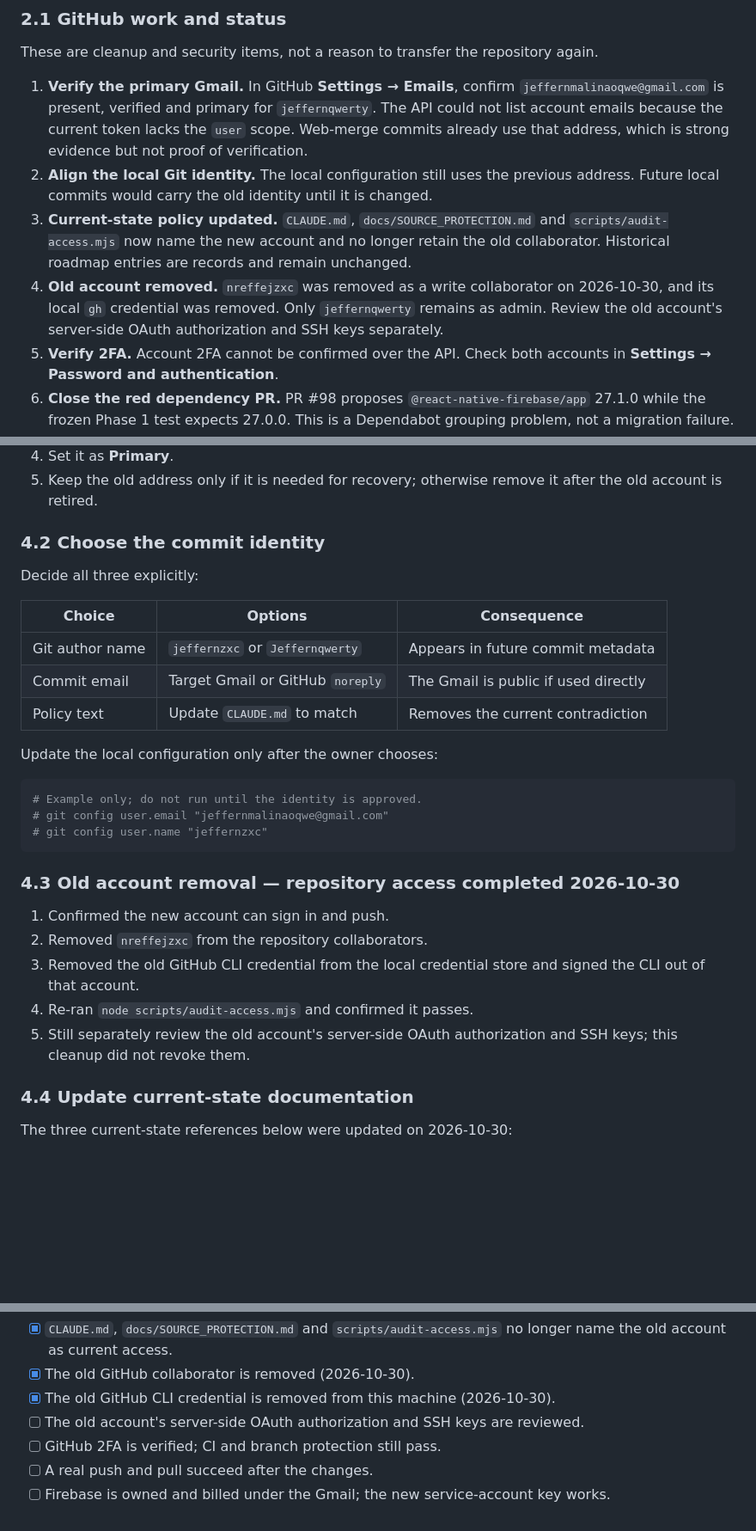
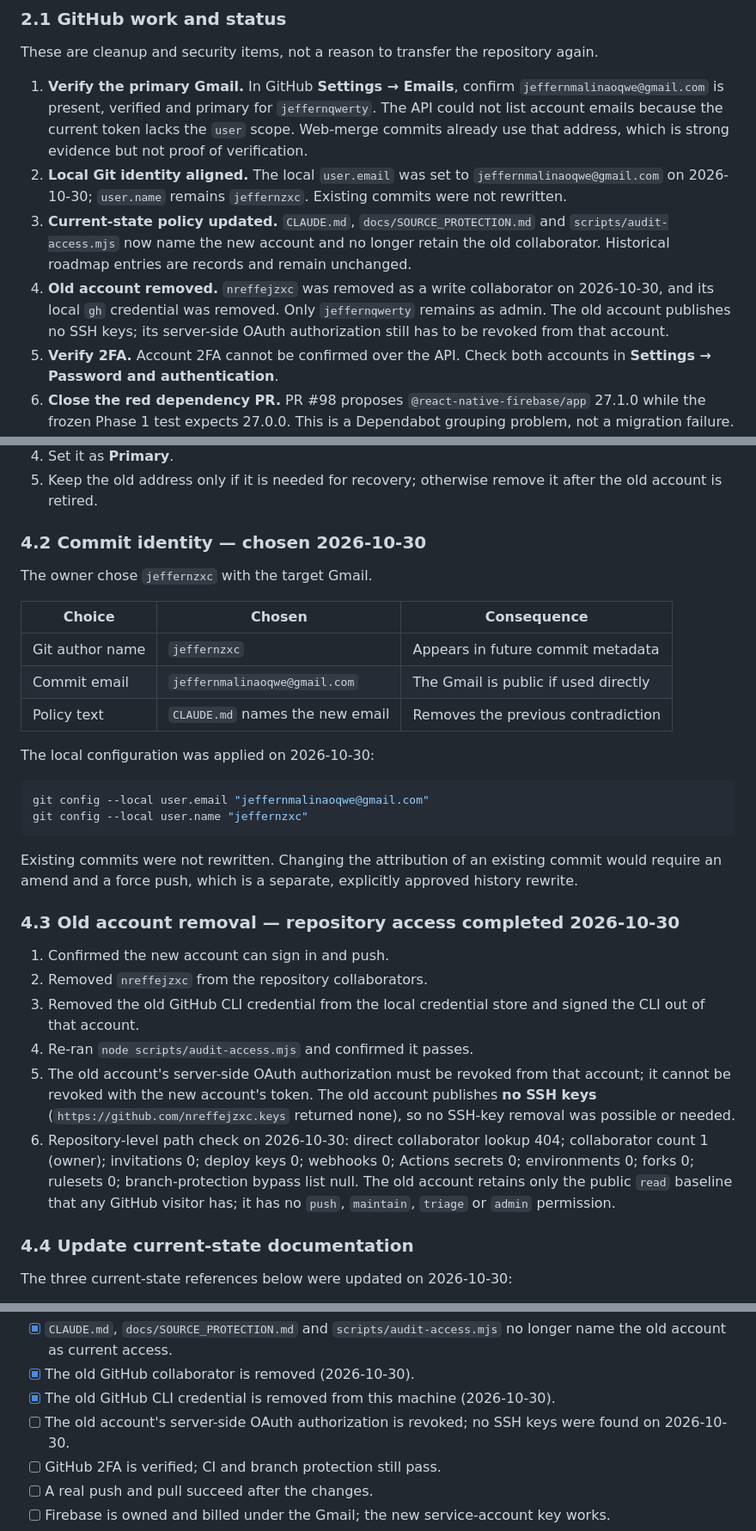
Before and after one commit to jeffernqwe/ai-inventory, a Markdown page: docs/ACCOUNT_MIGRATION_RUNBOOK.md, 3 parts joined by grey strips. Shown at 86% size. Rendered like a GitHub page; blank space fills up the shorter version.

Commit message:
docs: record runbook verification updates
Record the aligned local Git identity, the old-account repository
access checks, the absence of old SSH keys, and the remaining OAuth
revocation requirement.

````diff
--- a/docs/ACCOUNT_MIGRATION_RUNBOOK.md
+++ b/docs/ACCOUNT_MIGRATION_RUNBOOK.md
@@ -76,14 +76,15 @@ These are cleanup and security items, not a reason to transfer the repository ag
    `jeffernmalinaoqwe@gmail.com` is present, verified and primary for `jeffernqwerty`. The API could not
    list account emails because the current token lacks the `user` scope. Web-merge commits already use
    that address, which is strong evidence but not proof of verification.
-2. **Align the local Git identity.** The local configuration still uses the previous address. Future
-   local commits would carry the old identity until it is changed.
+2. **Local Git identity aligned.** The local `user.email` was set to
+   `jeffernmalinaoqwe@gmail.com` on 2026-10-30; `user.name` remains `jeffernzxc`. Existing commits
+   were not rewritten.
 3. **Current-state policy updated.** `CLAUDE.md`, `docs/SOURCE_PROTECTION.md` and
    `scripts/audit-access.mjs` now name the new account and no longer retain the old collaborator.
    Historical roadmap entries are records and remain unchanged.
 4. **Old account removed.** `nreffejzxc` was removed as a write collaborator on 2026-10-30, and its
-   local `gh` credential was removed. Only `jeffernqwerty` remains as admin. Review the old account's
-   server-side OAuth authorization and SSH keys separately.
+   local `gh` credential was removed. Only `jeffernqwerty` remains as admin. The old account publishes
+   no SSH keys; its server-side OAuth authorization still has to be revoked from that account.
 5. **Verify 2FA.** Account 2FA cannot be confirmed over the API. Check both accounts in
    **Settings → Password and authentication**.
 6. **Close the red dependency PR.** PR #98 proposes `@react-native-firebase/app` 27.1.0 while the
@@ -174,23 +175,25 @@ Perform these steps only after approval.
 5. Keep the old address only if it is needed for recovery; otherwise remove it after the old account is
    retired.
 
-### 4.2 Choose the commit identity
+### 4.2 Commit identity — chosen 2026-10-30
 
-Decide all three explicitly:
+The owner chose `jeffernzxc` with the target Gmail.
 
-| Choice | Options | Consequence |
+| Choice | Chosen | Consequence |
 | --- | --- | --- |
-| Git author name | `jeffernzxc` or `Jeffernqwerty` | Appears in future commit metadata |
-| Commit email | Target Gmail or GitHub `noreply` | The Gmail is public if used directly |
-| Policy text | Update `CLAUDE.md` to match | Removes the current contradiction |
+| Git author name | `jeffernzxc` | Appears in future commit metadata |
+| Commit email | `jeffernmalinaoqwe@gmail.com` | The Gmail is public if used directly |
+| Policy text | `CLAUDE.md` names the new email | Removes the previous contradiction |
 
-Update the local configuration only after the owner chooses:
+The local configuration was applied on 2026-10-30:
 
 ```bash
-# Example only; do not run until the identity is approved.
-# git config user.email "jeffernmalinaoqwe@gmail.com"
-# git config user.name "jeffernzxc"
+git config --local user.email "jeffernmalinaoqwe@gmail.com"
+git config --local user.name "jeffernzxc"
 ```
+
+Existing commits were not rewritten. Changing the attribution of an existing commit would require an
+amend and a force push, which is a separate, explicitly approved history rewrite.
 
 ### 4.3 Old account removal — repository access completed 2026-10-30
 
@@ -199,8 +202,13 @@ Update the local configuration only after the owner chooses:
 3. Removed the old GitHub CLI credential from the local credential store and signed the CLI out of
    that account.
 4. Re-ran `node scripts/audit-access.mjs` and confirmed it passes.
-5. Still separately review the old account's server-side OAuth authorization and SSH keys; this
-   cleanup did not revoke them.
+5. The old account's server-side OAuth authorization must be revoked from that account; it cannot be
+   revoked with the new account's token. The old account publishes **no SSH keys**
+   (`https://github.com/nreffejzxc.keys` returned none), so no SSH-key removal was possible or needed.
+6. Repository-level path check on 2026-10-30: direct collaborator lookup 404; collaborator count 1
+   (owner); invitations 0; deploy keys 0; webhooks 0; Actions secrets 0; environments 0; forks 0;
+   rulesets 0; branch-protection bypass list null. The old account retains only the public `read`
+   baseline that any GitHub visitor has; it has no `push`, `maintain`, `triage` or `admin` permission.
 
 ### 4.4 Update current-state documentation
 
@@ -481,7 +489,8 @@ The migration is complete only when all of these are true:
       account as current access.
 - [x] The old GitHub collaborator is removed (2026-10-30).
 - [x] The old GitHub CLI credential is removed from this machine (2026-10-30).
-- [ ] The old account's server-side OAuth authorization and SSH keys are reviewed.
+- [ ] The old account's server-side OAuth authorization is revoked; no SSH keys were found on
+      2026-10-30.
 - [ ] GitHub 2FA is verified; CI and branch protection still pass.
 - [ ] A real push and pull succeed after the changes.
 - [ ] Firebase is owned and billed under the Gmail; the new service-account key works.
````
Also changed, not shown: other parts of docs/ACCOUNT_MIGRATION_RUNBOOK.md (+1 -1 lines).
